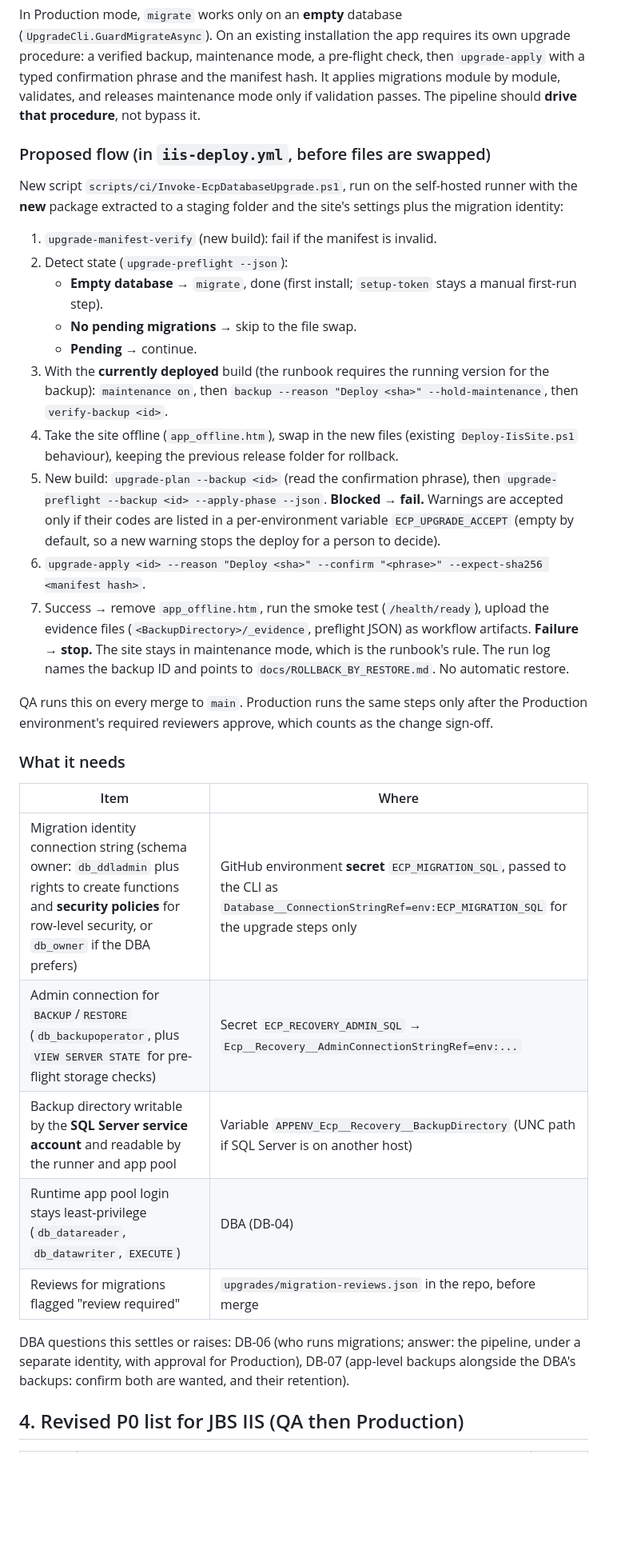
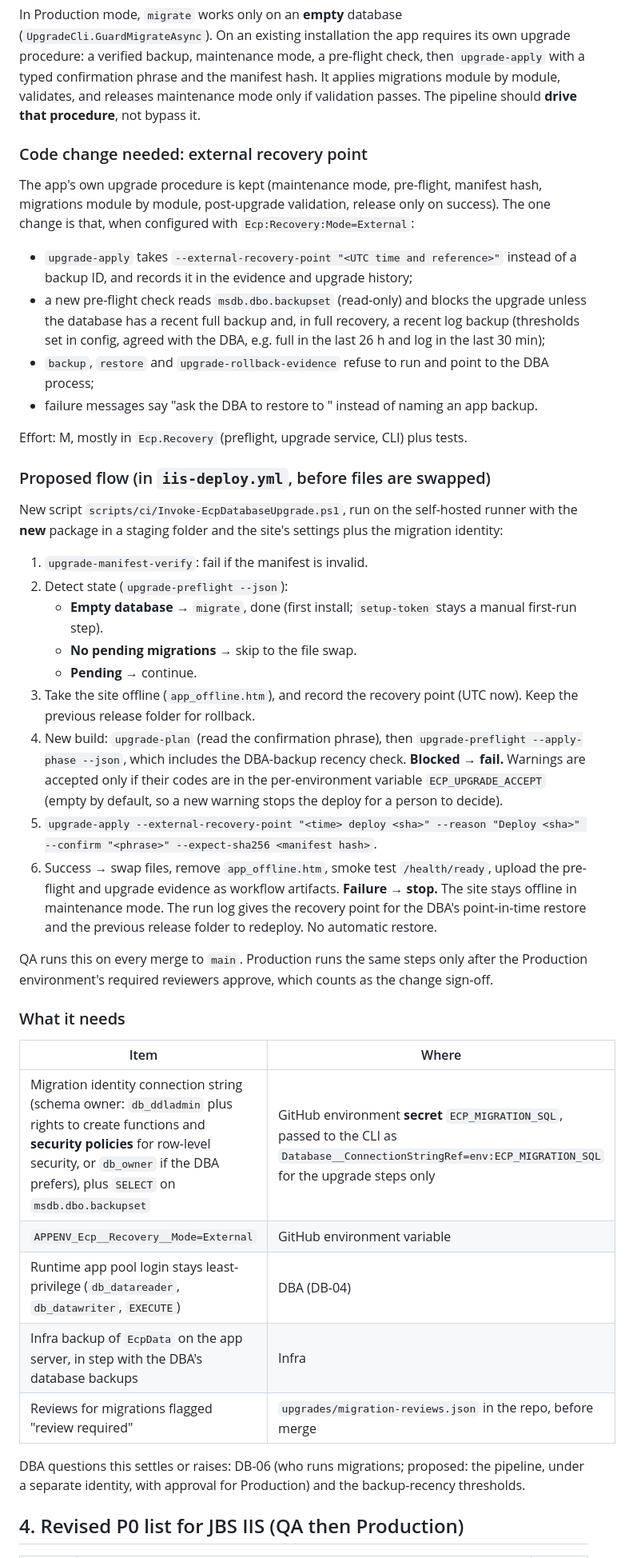
Before and after one commit to Jeffa90/ContractMGMT, a Markdown page: docs/JBS_IIS_DEPLOYMENT_REVIEW.md, the part around one of its changes. Shown at 80% size. Rendered like a GitHub page; blank space fills up the shorter version.

Commit message:
Rework automated upgrade design for DBA-owned backups
Backups are done by Infra and the DBA team, so the upgrade needs an external
recovery point mode instead of the app's own backup.

Co-Authored-By: Claude Opus 5.5 <noreply@anthropic.com>

```diff
--- a/docs/JBS_IIS_DEPLOYMENT_REVIEW.md
+++ b/docs/JBS_IIS_DEPLOYMENT_REVIEW.md
@@ -73,29 +74,43 @@ mode, a pre-flight check, then `upgrade-apply` with a typed confirmation phrase
 It applies migrations module by module, validates, and releases maintenance mode only if validation
 passes. The pipeline should **drive that procedure**, not bypass it.
 
+### Code change needed: external recovery point
+
+The app's own upgrade procedure is kept (maintenance mode, pre-flight, manifest hash, migrations
+module by module, post-upgrade validation, release only on success). The one change is that, when
+configured with `Ecp:Recovery:Mode=External`:
+
+- `upgrade-apply` takes `--external-recovery-point "<UTC time and reference>"` instead of a backup ID,
+  and records it in the evidence and upgrade history;
+- a new pre-flight check reads `msdb.dbo.backupset` (read-only) and blocks the upgrade unless the
+  database has a recent full backup and, in full recovery, a recent log backup (thresholds set in
+  config, agreed with the DBA, e.g. full in the last 26 h and log in the last 30 min);
+- `backup`, `restore` and `upgrade-rollback-evidence` refuse to run and point to the DBA process;
+- failure messages say "ask the DBA to restore to <recovery point>" instead of naming an app backup.
+
+Effort: M, mostly in `Ecp.Recovery` (preflight, upgrade service, CLI) plus tests.
+
 ### Proposed flow (in `iis-deploy.yml`, before files are swapped)
 
-New script `scripts/ci/Invoke-EcpDatabaseUpgrade.ps1`, run on the self-hosted runner with the
-**new** package extracted to a staging folder and the site's settings plus the migration identity:
+New script `scripts/ci/Invoke-EcpDatabaseUpgrade.ps1`, run on the self-hosted runner with the **new**
+package in a staging folder and the site's settings plus the migration identity:
 
-1. `upgrade-manifest-verify` (new build): fail if the manifest is invalid.
+1. `upgrade-manifest-verify`: fail if the manifest is invalid.
 2. Detect state (`upgrade-preflight --json`):
    - **Empty database** → `migrate`, done (first install; `setup-token` stays a manual first-run step).
    - **No pending migrations** → skip to the file swap.
    - **Pending** → continue.
-3. With the **currently deployed** build (the runbook requires the running version for the backup):
-   `maintenance on`, then `backup --reason "Deploy <sha>" --hold-maintenance`, then `verify-backup <id>`.
-4. Take the site offline (`app_offline.htm`), swap in the new files (existing `Deploy-IisSite.ps1`
-   behaviour), keeping the previous release folder for rollback.
-5. New build: `upgrade-plan --backup <id>` (read the confirmation phrase), then
-   `upgrade-preflight --backup <id> --apply-phase --json`. **Blocked → fail.** Warnings are accepted only
-   if their codes are listed in a per-environment variable `ECP_UPGRADE_ACCEPT` (empty by default, so a
-   new warning stops the deploy for a person to decide).
-6. `upgrade-apply <id> --reason "Deploy <sha>" --confirm "<phrase>" --expect-sha256 <manifest hash>`.
-7. Success → remove `app_offline.htm`, run the smoke test (`/health/ready`), upload the evidence files
-   (`<BackupDirectory>/_evidence`, preflight JSON) as workflow artifacts.
-   **Failure → stop.** The site stays in maintenance mode, which is the runbook's rule. The run log
-   names the backup ID and points to `docs/ROLLBACK_BY_RESTORE.md`. No automatic restore.
+3. Take the site offline (`app_offline.htm`), and record the recovery point (UTC now). Keep the
+   previous release folder for rollback.
+4. New build: `upgrade-plan` (read the confirmation phrase), then `upgrade-preflight --apply-phase --json`,
+   which includes the DBA-backup recency check. **Blocked → fail.** Warnings are accepted only if their
+   codes are in the per-environment variable `ECP_UPGRADE_ACCEPT` (empty by default, so a new warning
+   stops the deploy for a person to decide).
+5. `upgrade-apply --external-recovery-point "<time> deploy <sha>" --reason "Deploy <sha>" --confirm "<phrase>" --expect-sha256 <manifest hash>`.
+6. Success → swap files, remove `app_offline.htm`, smoke test `/health/ready`, upload the pre-flight and
+   upgrade evidence as workflow artifacts.
+   **Failure → stop.** The site stays offline in maintenance mode. The run log gives the recovery point
+   for the DBA's point-in-time restore and the previous release folder to redeploy. No automatic restore.
 
 QA runs this on every merge to `main`. Production runs the same steps only after the
 Production environment's required reviewers approve, which counts as the change sign-off.
@@ -104,15 +119,14 @@ Production environment's required reviewers approve, which counts as the change
 
 | Item | Where |
 |---|---|
-| Migration identity connection string (schema owner: `db_ddladmin` plus rights to create functions and **security policies** for row-level security, or `db_owner` if the DBA prefers) | GitHub environment **secret** `ECP_MIGRATION_SQL`, passed to the CLI as `Database__ConnectionStringRef=env:ECP_MIGRATION_SQL` for the upgrade steps only |
-| Admin connection for `BACKUP`/`RESTORE` (`db_backupoperator`, plus `VIEW SERVER STATE` for pre-flight storage checks) | Secret `ECP_RECOVERY_ADMIN_SQL` → `Ecp__Recovery__AdminConnectionStringRef=env:...` |
-| Backup directory writable by the **SQL Server service account** and readable by the runner and app pool | Variable `APPENV_Ecp__Recovery__BackupDirectory` (UNC path if SQL Server is on another host) |
+| Migration identity connection string (schema owner: `db_ddladmin` plus rights to create functions and **security policies** for row-level security, or `db_owner` if the DBA prefers), plus `SELECT` on `msdb.dbo.backupset` | GitHub environment **secret** `ECP_MIGRATION_SQL`, passed to the CLI as `Database__ConnectionStringRef=env:ECP_MIGRATION_SQL` for the upgrade steps only |
+| `APPENV_Ecp__Recovery__Mode=External` | GitHub environment variable |
 | Runtime app pool login stays least-privilege (`db_datareader`, `db_datawriter`, `EXECUTE`) | DBA (DB-04) |
+| Infra backup of `EcpData` on the app server, in step with the DBA's database backups | Infra |
 | Reviews for migrations flagged "review required" | `upgrades/migration-reviews.json` in the repo, before merge |
 
-DBA questions this settles or raises: DB-06 (who runs migrations; answer: the pipeline, under a
-separate identity, with approval for Production), DB-07 (app-level backups alongside the DBA's
-backups: confirm both are wanted, and their retention).
+DBA questions this settles or raises: DB-06 (who runs migrations; proposed: the pipeline, under a
+separate identity, with approval for Production) and the backup-recency thresholds.
 
 ## 4. Revised P0 list for JBS IIS (QA then Production)
 
```
Also changed, not shown: other parts of docs/JBS_IIS_DEPLOYMENT_REVIEW.md (+6 -5 lines).
